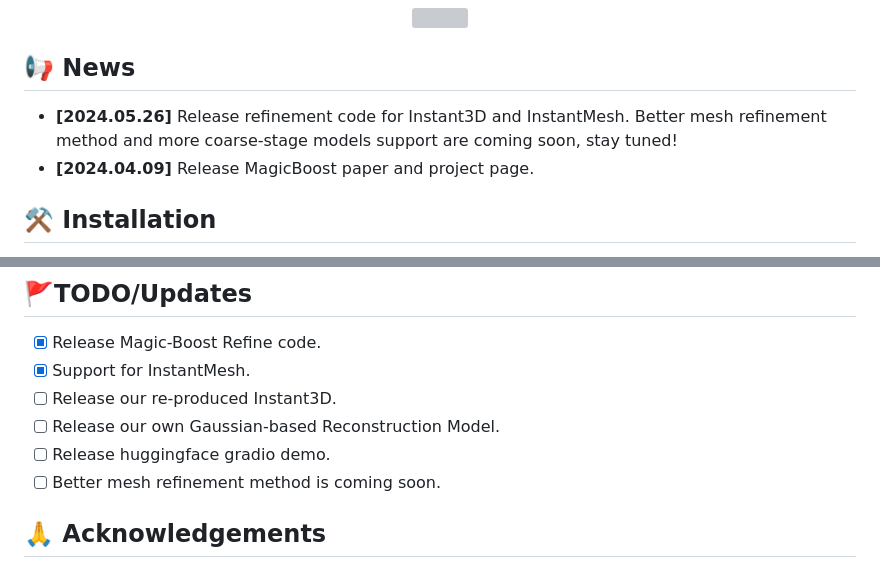
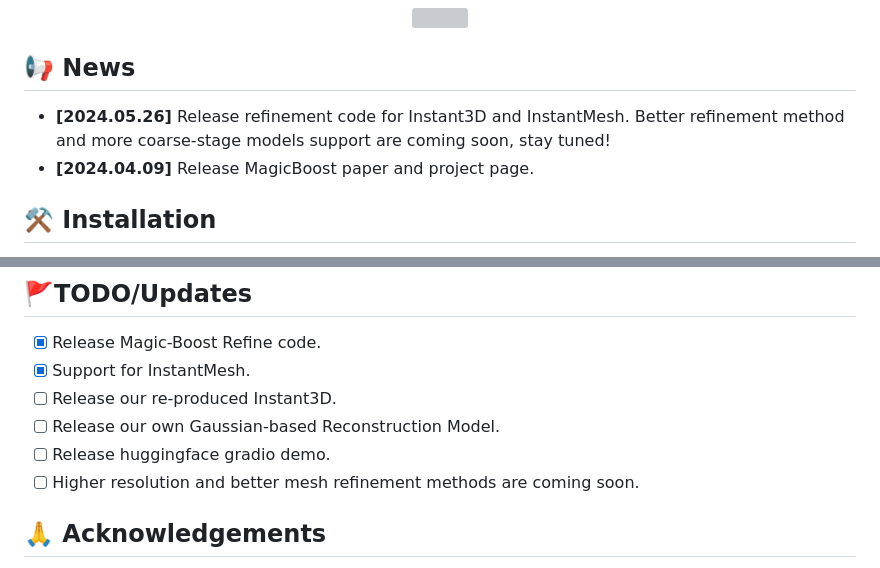
Before and after one commit to magic-research/magic-boost, a Markdown page: README.md, 2 parts joined by grey strips. GitHub-like rendering; grey boxes are pictures that could not be loaded.

```diff
--- a/README.md
+++ b/README.md
@@ -46,7 +46,7 @@
 </div>
 
 ## 📢 News
-* **[2024.05.26]** Release refinement code for Instant3D and InstantMesh. Better mesh refinement method and more coarse-stage models support are coming soon, stay tuned!
+* **[2024.05.26]** Release refinement code for Instant3D and InstantMesh. Better refinement method and more coarse-stage models support are coming soon, stay tuned!
 * **[2024.04.09]** Release MagicBoost paper and project page.
 
 ## ⚒️ Installation
@@ -123,7 +123,7 @@ bash run_refine_[mode].sh
 - [ ] Release our re-produced Instant3D.
 - [ ] Release our own Gaussian-based Reconstruction Model.
 - [ ] Release huggingface gradio demo.
-- [ ] Better mesh refinement method is coming soon.
+- [ ] Higher resolution and better mesh refinement methods are coming soon.
 
 ## 🙏 Acknowledgements
 This code is built based on several open repos including [threestudio](https://github.com/threestudio-project/threestudio), [MVDream](https://github.com/bytedance/MVDream-threestudi), [ImageDream-threestudio](https://github.com/bytedance/ImageDream), [InstantMesh](https://github.com/TencentARC/InstantMesh) and [Dreamcraft3d](https://github.com/deepseek-ai/DreamCraft3D). We sincerely thank the authors of these projects for their excellent contributions to 3D generation.
```
